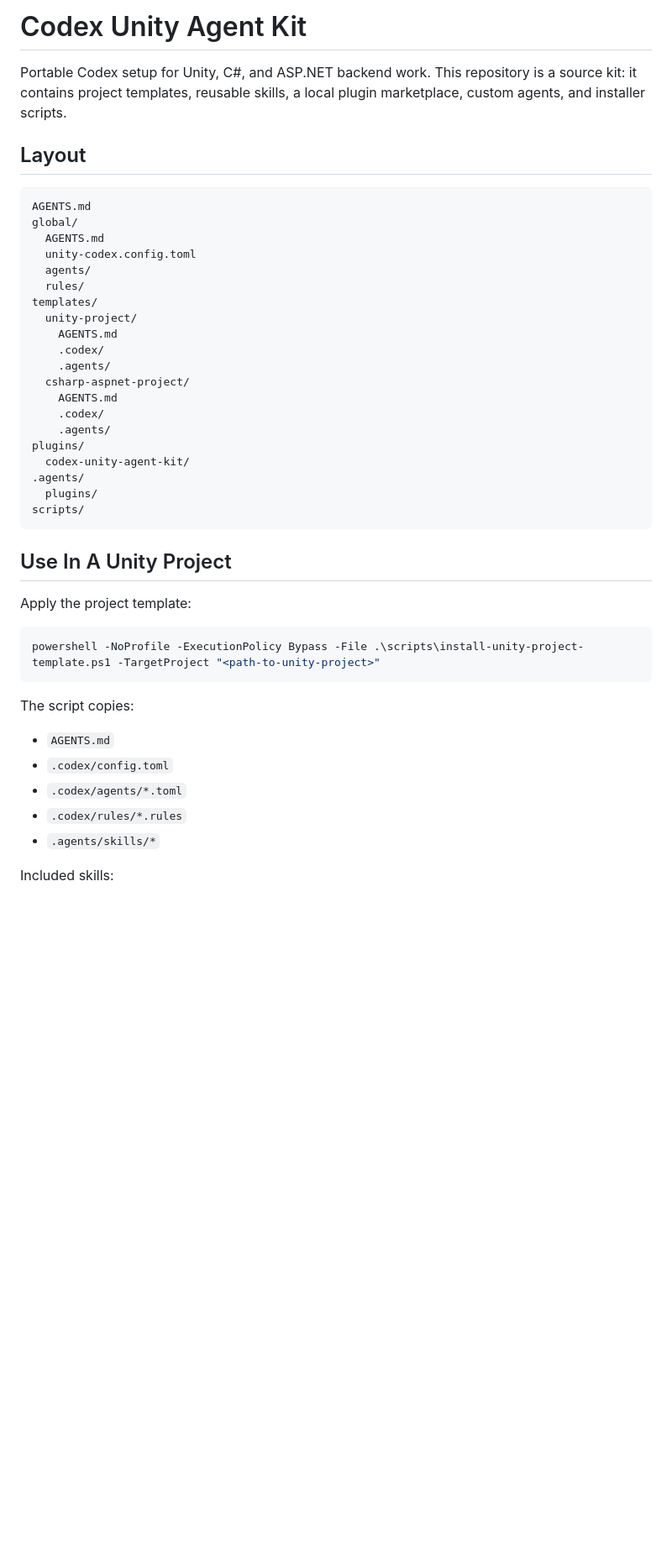
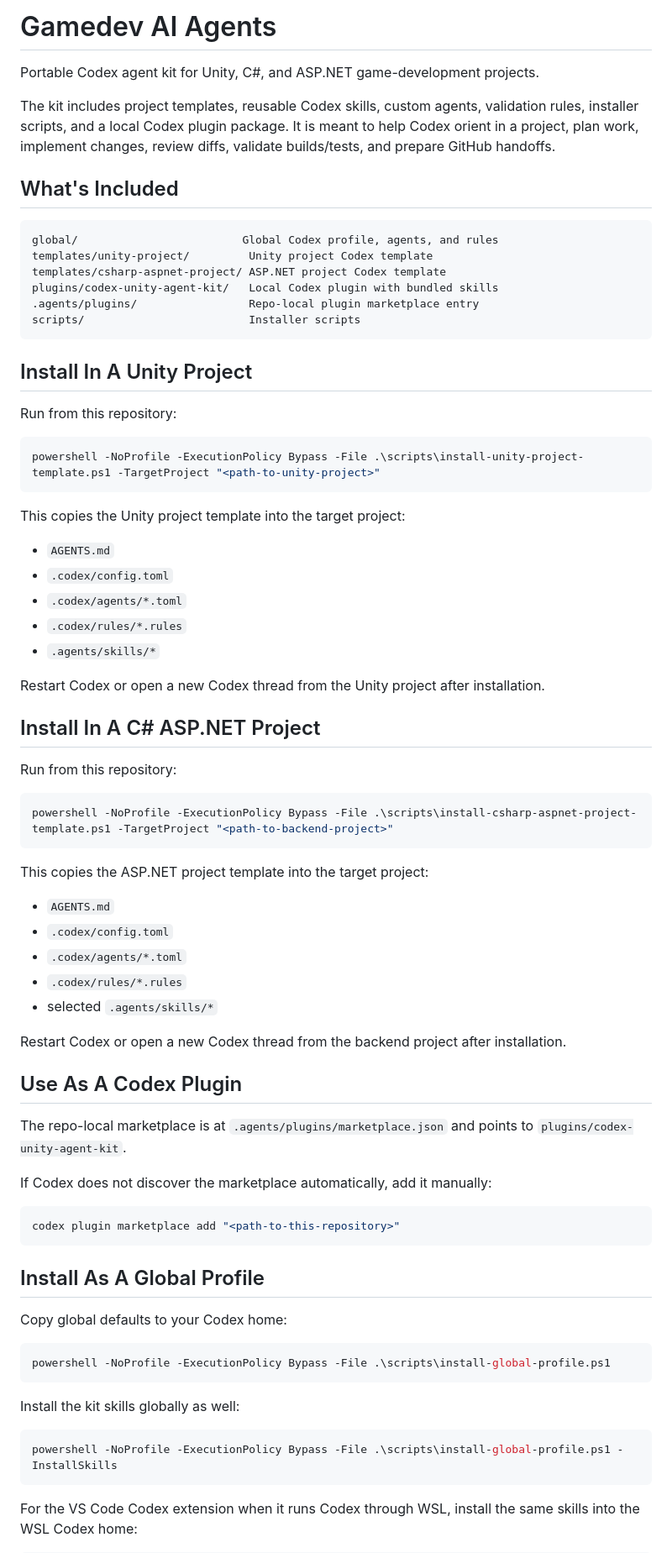
Before and after one commit to ilezhnin/gamedev-ai-agents, a Markdown page: README.md, the part around one of its changes. Shown at 84% size. Drawn GitHub-style; blank space fills up the shorter version.

Commit message:
Polish user-facing README

````diff
--- a/README.md
+++ b/README.md
@@ -1,41 +1,29 @@
-# Codex Unity Agent Kit
+# Gamedev AI Agents
 
-Portable Codex setup for Unity, C#, and ASP.NET backend work. This repository is a source kit: it contains project templates, reusable skills, a local plugin marketplace, custom agents, and installer scripts.
+Portable Codex agent kit for Unity, C#, and ASP.NET game-development projects.
 
-## Layout
+The kit includes project templates, reusable Codex skills, custom agents, validation rules, installer scripts, and a local Codex plugin package. It is meant to help Codex orient in a project, plan work, implement changes, review diffs, validate builds/tests, and prepare GitHub handoffs.
+
+## What's Included
 
 ```text
-AGENTS.md
-global/
-  AGENTS.md
-  unity-codex.config.toml
-  agents/
-  rules/
-templates/
-  unity-project/
-    AGENTS.md
-    .codex/
-    .agents/
-  csharp-aspnet-project/
-    AGENTS.md
-    .codex/
-    .agents/
-plugins/
-  codex-unity-agent-kit/
-.agents/
-  plugins/
-scripts/
+global/                         Global Codex profile, agents, and rules
+templates/unity-project/         Unity project Codex template
+templates/csharp-aspnet-project/ ASP.NET project Codex template
+plugins/codex-unity-agent-kit/   Local Codex plugin with bundled skills
+.agents/plugins/                 Repo-local plugin marketplace entry
+scripts/                         Installer scripts
 ```
 
-## Use In A Unity Project
+## Install In A Unity Project
 
-Apply the project template:
+Run from this repository:
 
 ```powershell
 powershell -NoProfile -ExecutionPolicy Bypass -File .\scripts\install-unity-project-template.ps1 -TargetProject "<path-to-unity-project>"
 ```
 
-The script copies:
+This copies the Unity project template into the target project:
 
 - `AGENTS.md`
 - `.codex/config.toml`
@@ -43,4 +31,49 @@ The script copies:
 - `.codex/rules/*.rules`
 - `.agents/skills/*`
 
-Included skills:
+Restart Codex or open a new Codex thread from the Unity project after installation.
+
+## Install In A C# ASP.NET Project
+
+Run from this repository:
+
+```powershell
+powershell -NoProfile -ExecutionPolicy Bypass -File .\scripts\install-csharp-aspnet-project-template.ps1 -TargetProject "<path-to-backend-project>"
+```
+
+This copies the ASP.NET project template into the target project:
+
+- `AGENTS.md`
+- `.codex/config.toml`
+- `.codex/agents/*.toml`
+- `.codex/rules/*.rules`
+- selected `.agents/skills/*`
+
+Restart Codex or open a new Codex thread from the backend project after installation.
+
+## Use As A Codex Plugin
+
+The repo-local marketplace is at `.agents/plugins/marketplace.json` and points to `plugins/codex-unity-agent-kit`.
+
+If Codex does not discover the marketplace automatically, add it manually:
+
+```powershell
+codex plugin marketplace add "<path-to-this-repository>"
+```
+
+## Install As A Global Profile
+
+Copy global defaults to your Codex home:
+
+```powershell
+powershell -NoProfile -ExecutionPolicy Bypass -File .\scripts\install-global-profile.ps1
+```
+
+Install the kit skills globally as well:
+
+```powershell
+powershell -NoProfile -ExecutionPolicy Bypass -File .\scripts\install-global-profile.ps1 -InstallSkills
+```
+
+For the VS Code Codex extension when it runs Codex through WSL, install the same skills into the WSL Codex home:
+
````
Also changed, not shown: other parts of README.md (+26 -81 lines).
